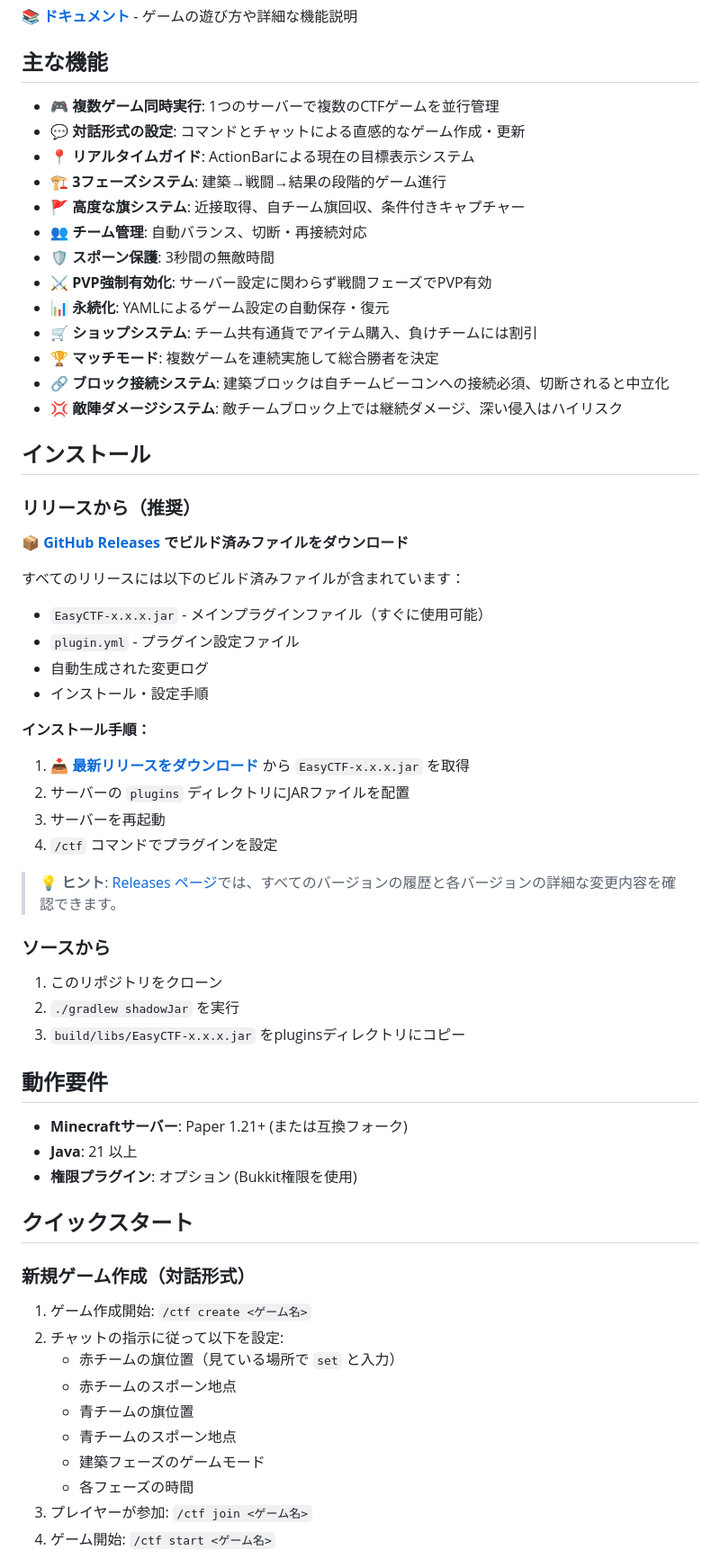
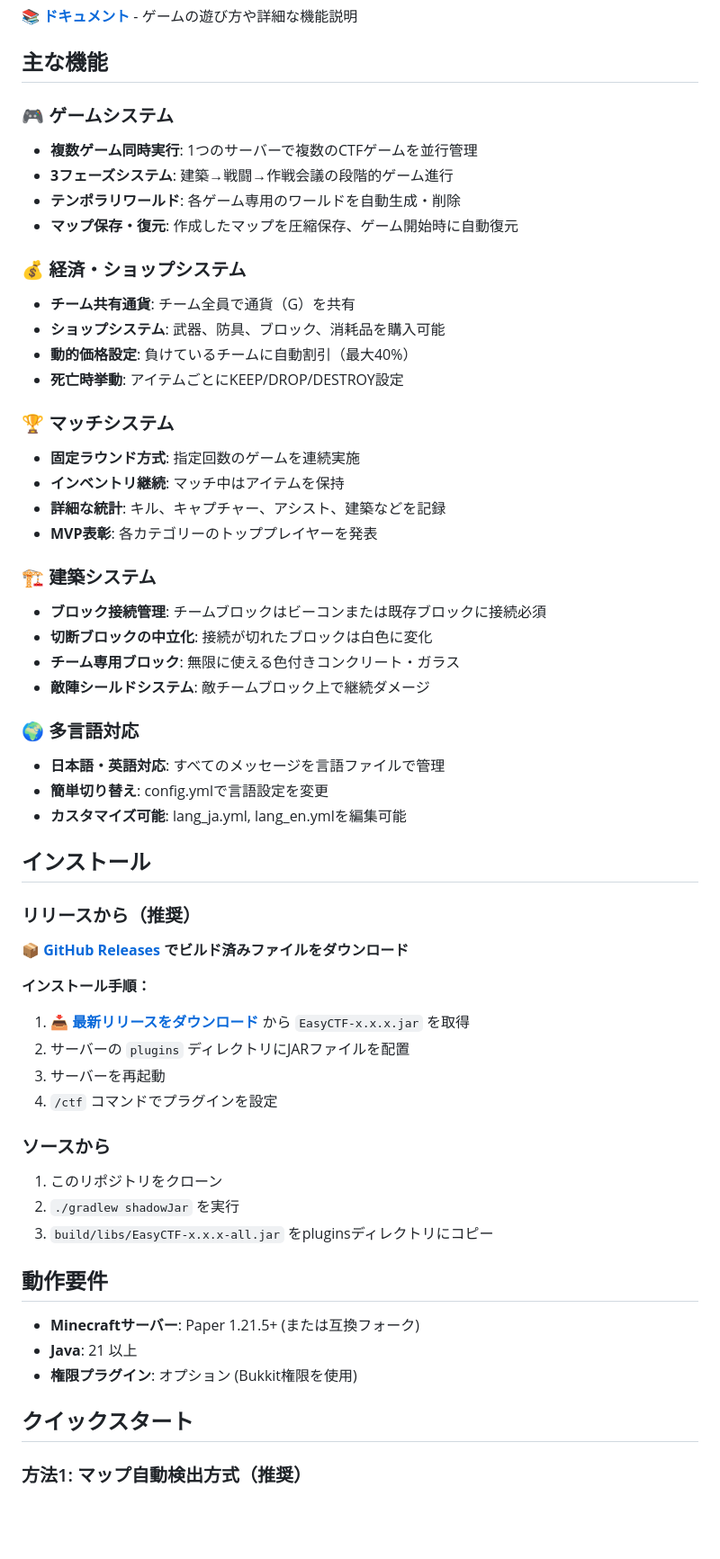
Before and after one commit to 0x48lab/easy_ctf, a Markdown page: README.md, the part around one of its changes. Shown at 90% size. Rendered like a GitHub page; blank space fills up the shorter version.

```diff
--- a/README.md
+++ b/README.md
@@ -13,19 +13,34 @@ Minecraft Paper サーバー向けの高機能な Capture The Flag プラグイ
 
 ## 主な機能
 
-- **🎮 複数ゲーム同時実行**: 1つのサーバーで複数のCTFゲームを並行管理
-- **💬 対話形式の設定**: コマンドとチャットによる直感的なゲーム作成・更新
-- **📍 リアルタイムガイド**: ActionBarによる現在の目標表示システム
-- **🏗️ 3フェーズシステム**: 建築→戦闘→結果の段階的ゲーム進行
-- **🚩 高度な旗システム**: 近接取得、自チーム旗回収、条件付きキャプチャー
-- **👥 チーム管理**: 自動バランス、切断・再接続対応
-- **🛡️ スポーン保護**: 3秒間の無敵時間
-- **⚔️ PVP強制有効化**: サーバー設定に関わらず戦闘フェーズでPVP有効
-- **📊 永続化**: YAMLによるゲーム設定の自動保存・復元
-- **🛒 ショップシステム**: チーム共有通貨でアイテム購入、負けチームには割引
-- **🏆 マッチモード**: 複数ゲームを連続実施して総合勝者を決定
-- **🔗 ブロック接続システム**: 建築ブロックは自チームビーコンへの接続必須、切断されると中立化
-- **💢 敵陣ダメージシステム**: 敵チームブロック上では継続ダメージ、深い侵入はハイリスク
+### 🎮 ゲームシステム
+- **複数ゲーム同時実行**: 1つのサーバーで複数のCTFゲームを並行管理
+- **3フェーズシステム**: 建築→戦闘→作戦会議の段階的ゲーム進行
+- **テンポラリワールド**: 各ゲーム専用のワールドを自動生成・削除
+- **マップ保存・復元**: 作成したマップを圧縮保存、ゲーム開始時に自動復元
+
+### 💰 経済・ショップシステム
+- **チーム共有通貨**: チーム全員で通貨（G）を共有
+- **ショップシステム**: 武器、防具、ブロック、消耗品を購入可能
+- **動的価格設定**: 負けているチームに自動割引（最大40%）
+- **死亡時挙動**: アイテムごとにKEEP/DROP/DESTROY設定
+
+### 🏆 マッチシステム
+- **固定ラウンド方式**: 指定回数のゲームを連続実施
+- **インベントリ継続**: マッチ中はアイテムを保持
+- **詳細な統計**: キル、キャプチャー、アシスト、建築などを記録
+- **MVP表彰**: 各カテゴリーのトッププレイヤーを発表
+
+### 🏗️ 建築システム
+- **ブロック接続管理**: チームブロックはビーコンまたは既存ブロックに接続必須
+- **切断ブロックの中立化**: 接続が切れたブロックは白色に変化
+- **チーム専用ブロック**: 無限に使える色付きコンクリート・ガラス
+- **敵陣シールドシステム**: 敵チームブロック上で継続ダメージ
+
+### 🌍 多言語対応
+- **日本語・英語対応**: すべてのメッセージを言語ファイルで管理
+- **簡単切り替え**: config.ymlで言語設定を変更
+- **カスタマイズ可能**: lang_ja.yml, lang_en.ymlを編集可能
 
 ## インストール
 
@@ -33,43 +48,25 @@ Minecraft Paper サーバー向けの高機能な Capture The Flag プラグイ
 
 **📦 [GitHub Releases](https://github.com/0x48lab/easy_ctf/releases) でビルド済みファイルをダウンロード**
 
-すべてのリリースには以下のビルド済みファイルが含まれています：
-- `EasyCTF-x.x.x.jar` - メインプラグインファイル（すぐに使用可能）
-- `plugin.yml` - プラグイン設定ファイル
-- 自動生成された変更ログ
-- インストール・設定手順
-
 **インストール手順：**
 1. **[📥 最新リリースをダウンロード](https://github.com/0x48lab/easy_ctf/releases/latest)** から `EasyCTF-x.x.x.jar` を取得
 2. サーバーの `plugins` ディレクトリにJARファイルを配置
 3. サーバーを再起動
 4. `/ctf` コマンドでプラグインを設定
 
-> **💡 ヒント**: [Releases ページ](https://github.com/0x48lab/easy_ctf/releases)では、すべてのバージョンの履歴と各バージョンの詳細な変更内容を確認できます。
-
 ### ソースから
 
 1. このリポジトリをクローン
 2. `./gradlew shadowJar` を実行
-3. `build/libs/EasyCTF-x.x.x.jar` をpluginsディレクトリにコピー
+3. `build/libs/EasyCTF-x.x.x-all.jar` をpluginsディレクトリにコピー
 
 ## 動作要件
 
-- **Minecraftサーバー**: Paper 1.21+ (または互換フォーク)
+- **Minecraftサーバー**: Paper 1.21.5+ (または互換フォーク)
 - **Java**: 21 以上
 - **権限プラグイン**: オプション (Bukkit権限を使用)
 
 ## クイックスタート
 
-### 新規ゲーム作成（対話形式）
-1. ゲーム作成開始: `/ctf create <ゲーム名>`
-2. チャットの指示に従って以下を設定:
-   - 赤チームの旗位置（見ている場所で `set` と入力）
-   - 赤チームのスポーン地点
-   - 青チームの旗位置
-   - 青チームのスポーン地点
-   - 建築フェーズのゲームモード
-   - 各フェーズの時間
-3. プレイヤーが参加: `/ctf join <ゲーム名>`
-4. ゲーム開始: `/ctf start <ゲーム名>`
+### 方法1: マップ自動検出方式（推奨）
 
```
Also changed, not shown: other parts of README.md (+98 -128 lines).
